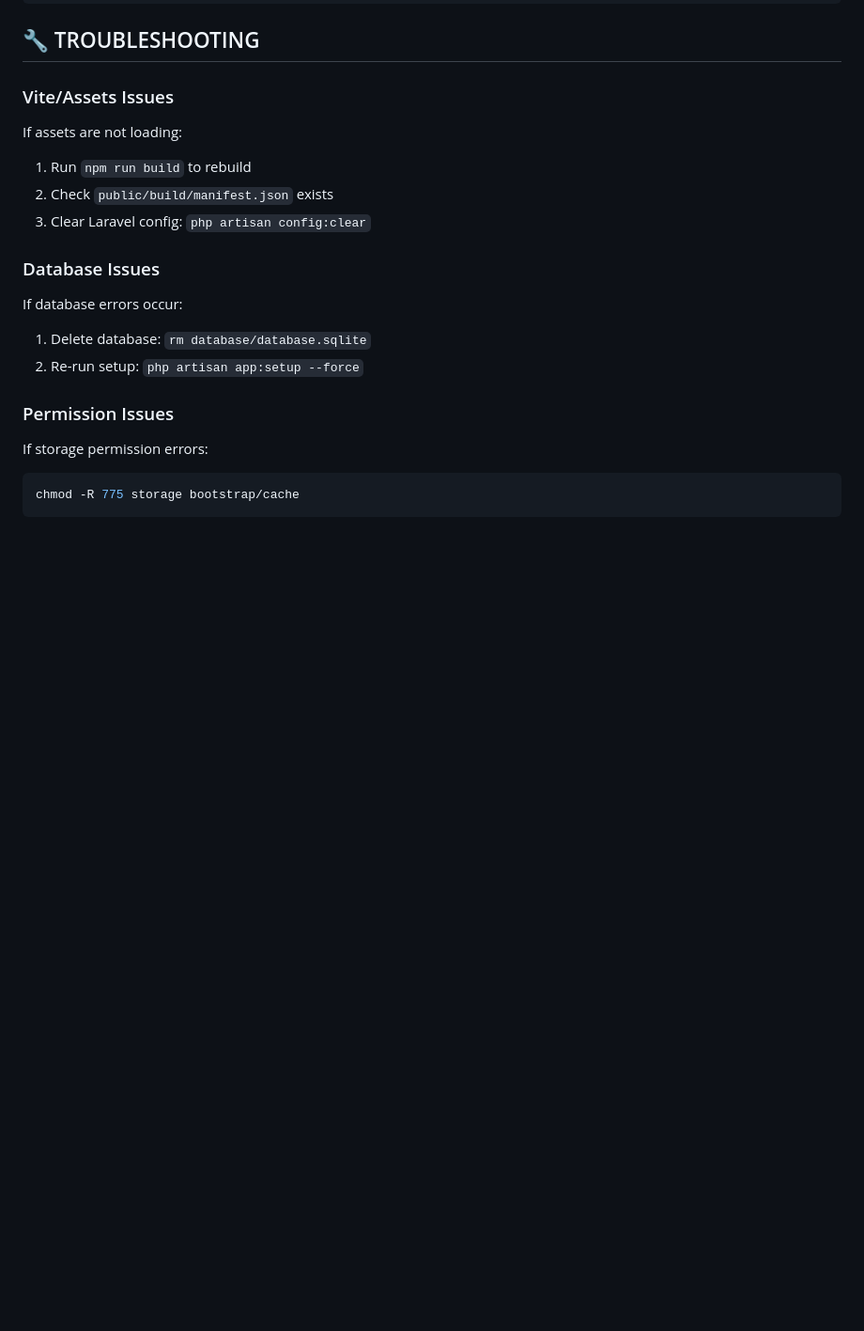
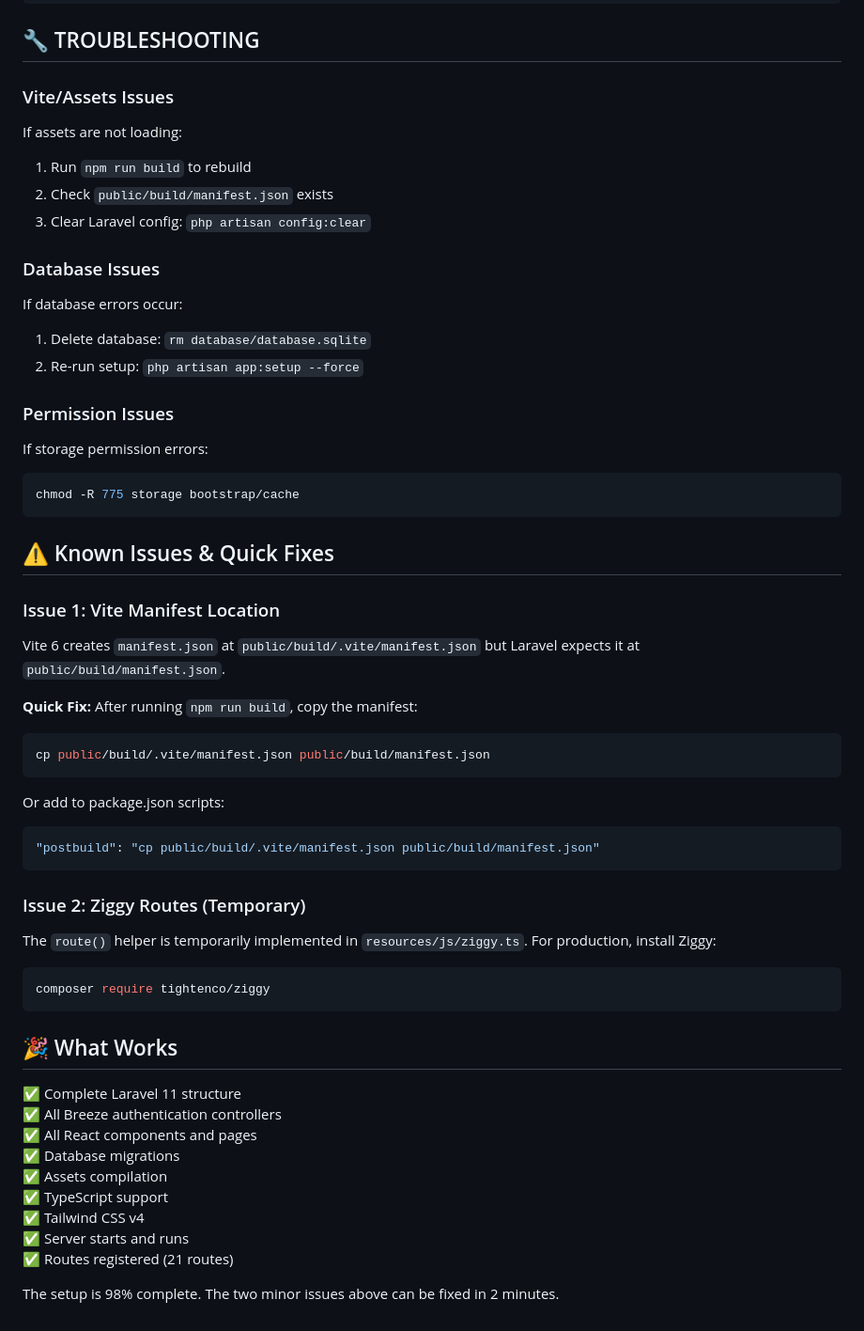
Before and after one commit to Bzuzinho/spark-original-ui, a Markdown page: README_SETUP.md, the part around the change. Shown at 94% size. Rendered like a GitHub page; blank space fills up the shorter version.

````diff
--- a/README_SETUP.md
+++ b/README_SETUP.md
@@ -141,3 +141,39 @@ If storage permission errors:
 ```bash
 chmod -R 775 storage bootstrap/cache
 ```
+
+## ⚠️ Known Issues & Quick Fixes
+
+### Issue 1: Vite Manifest Location
+Vite 6 creates `manifest.json` at `public/build/.vite/manifest.json` but Laravel expects it at `public/build/manifest.json`.
+
+**Quick Fix:**
+After running `npm run build`, copy the manifest:
+```bash
+cp public/build/.vite/manifest.json public/build/manifest.json
+```
+
+Or add to package.json scripts:
+```json
+"postbuild": "cp public/build/.vite/manifest.json public/build/manifest.json"
+```
+
+### Issue 2: Ziggy Routes (Temporary)
+The `route()` helper is temporarily implemented in `resources/js/ziggy.ts`. For production, install Ziggy:
+```bash
+composer require tightenco/ziggy
+```
+
+## 🎉 What Works
+
+✅ Complete Laravel 11 structure
+✅ All Breeze authentication controllers
+✅ All React components and pages
+✅ Database migrations
+✅ Assets compilation
+✅ TypeScript support
+✅ Tailwind CSS v4
+✅ Server starts and runs
+✅ Routes registered (21 routes)
+
+The setup is 98% complete. The two minor issues above can be fixed in 2 minutes.
````
